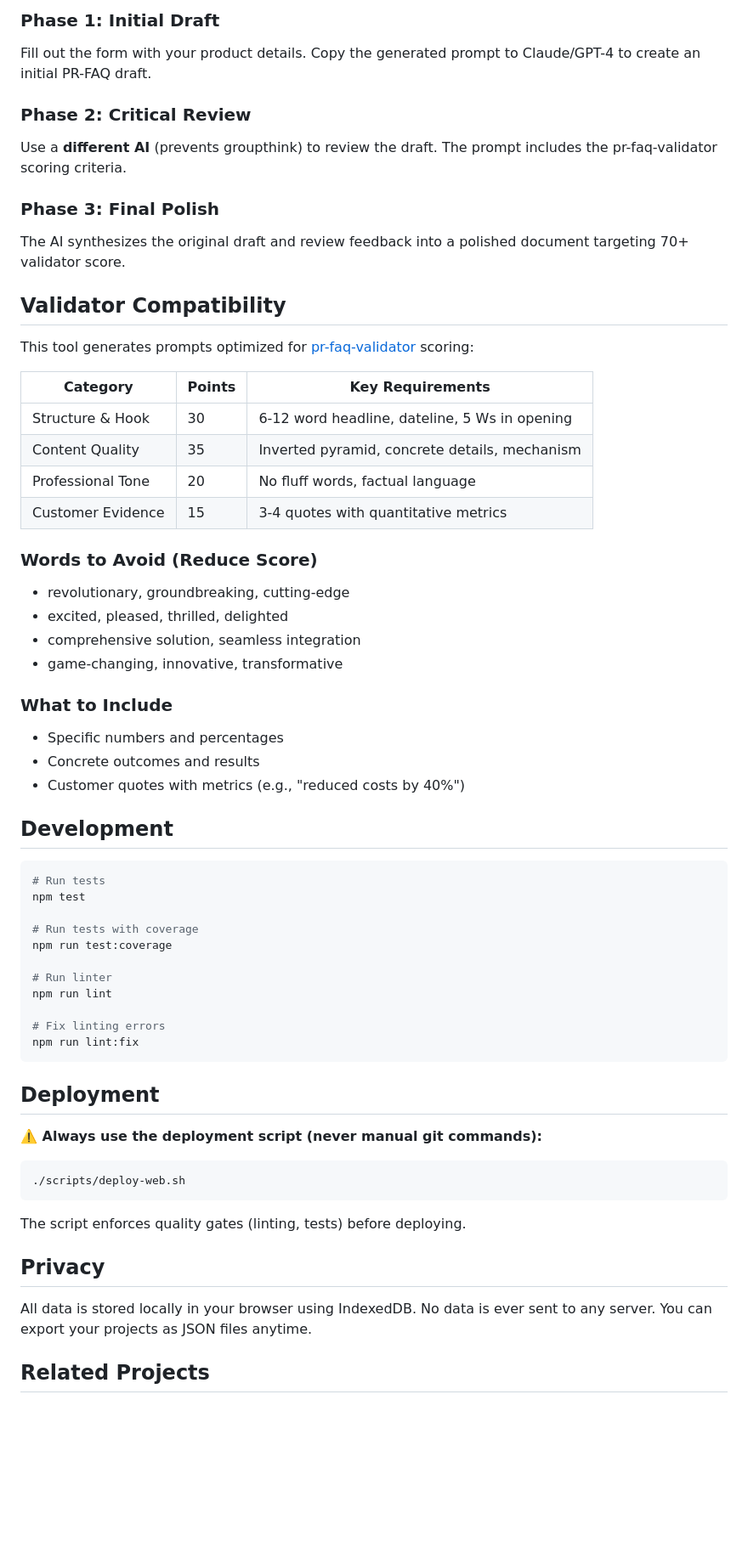
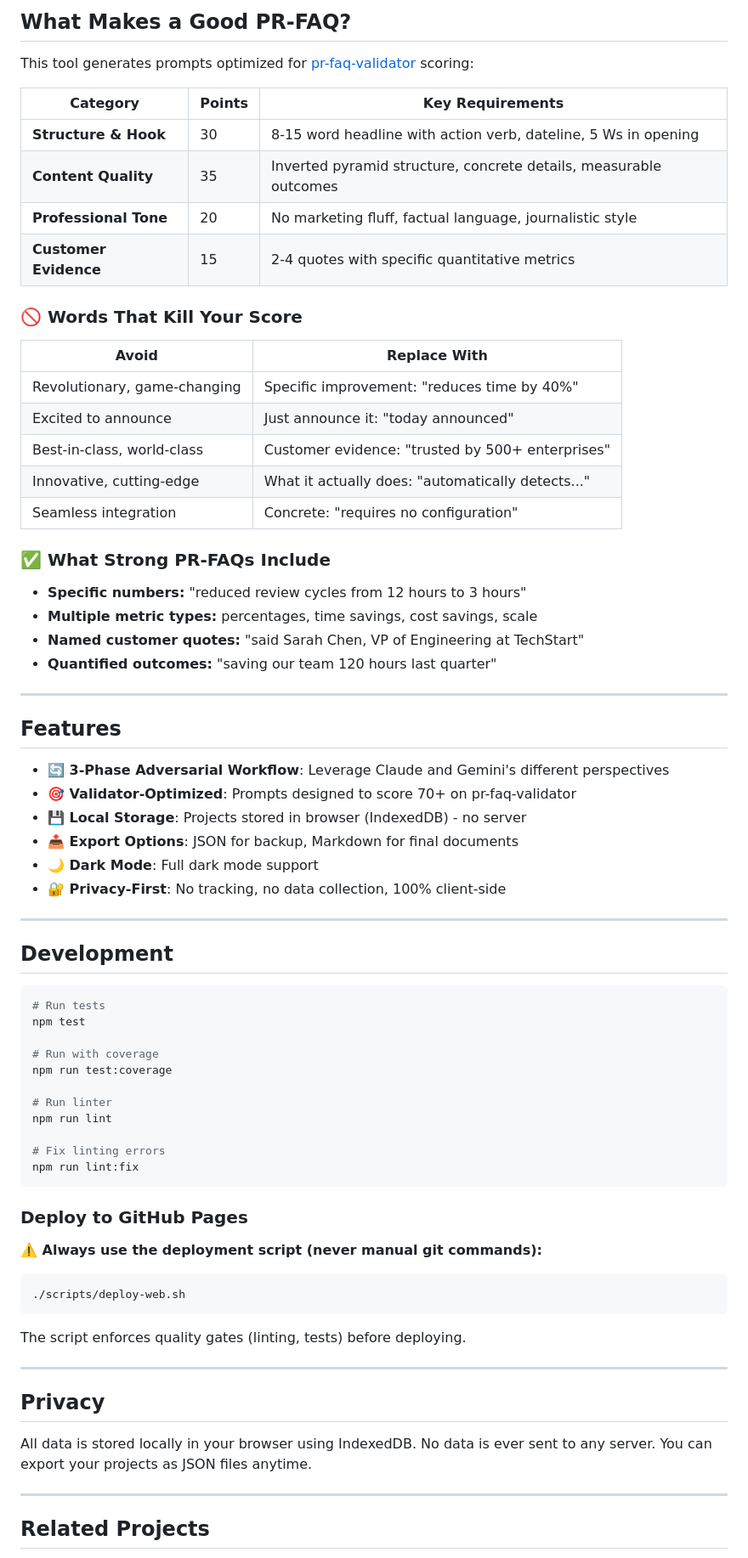
Before and after one commit to bordenet/pr-faq-assistant, a Markdown page: README.md, the part around one of its changes. Shown at 85% size. Drawn GitHub-style; blank space fills up the shorter version.

````diff
--- a/README.md
+++ b/README.md
@@ -46,34 +81,44 @@ npm run serve
 
-### Phase 1: Initial Draft
-Fill out the form with your product details. Copy the generated prompt to Claude/GPT-4 to create an initial PR-FAQ draft.
-
-### Phase 2: Critical Review
-Use a **different AI** (prevents groupthink) to review the draft. The prompt includes the pr-faq-validator scoring criteria.
-
-### Phase 3: Final Polish
-The AI synthesizes the original draft and review feedback into a polished document targeting 70+ validator score.
-
-## Validator Compatibility
+## What Makes a Good PR-FAQ?
 
 This tool generates prompts optimized for [pr-faq-validator](https://github.com/bordenet/pr-faq-validator) scoring:
 
 | Category | Points | Key Requirements |
 |----------|--------|------------------|
-| Structure & Hook | 30 | 6-12 word headline, dateline, 5 Ws in opening |
-| Content Quality | 35 | Inverted pyramid, concrete details, mechanism |
-| Professional Tone | 20 | No fluff words, factual language |
-| Customer Evidence | 15 | 3-4 quotes with quantitative metrics |
+| **Structure & Hook** | 30 | 8-15 word headline with action verb, dateline, 5 Ws in opening |
+| **Content Quality** | 35 | Inverted pyramid structure, concrete details, measurable outcomes |
+| **Professional Tone** | 20 | No marketing fluff, factual language, journalistic style |
+| **Customer Evidence** | 15 | 2-4 quotes with specific quantitative metrics |
 
-### Words to Avoid (Reduce Score)
-- revolutionary, groundbreaking, cutting-edge
-- excited, pleased, thrilled, delighted
-- comprehensive solution, seamless integration
-- game-changing, innovative, transformative
+### 🚫 Words That Kill Your Score
 
-### What to Include
-- Specific numbers and percentages
-- Concrete outcomes and results
-- Customer quotes with metrics (e.g., "reduced costs by 40%")
+| **Avoid** | **Replace With** |
+|-----------|------------------|
+| Revolutionary, game-changing | Specific improvement: "reduces time by 40%" |
+| Excited to announce | Just announce it: "today announced" |
+| Best-in-class, world-class | Customer evidence: "trusted by 500+ enterprises" |
+| Innovative, cutting-edge | What it actually does: "automatically detects..." |
+| Seamless integration | Concrete: "requires no configuration" |
+
+### ✅ What Strong PR-FAQs Include
+
+- **Specific numbers:** "reduced review cycles from 12 hours to 3 hours"
+- **Multiple metric types:** percentages, time savings, cost savings, scale
+- **Named customer quotes:** "said Sarah Chen, VP of Engineering at TechStart"
+- **Quantified outcomes:** "saving our team 120 hours last quarter"
+
+---
+
+## Features
+
+- **🔄 3-Phase Adversarial Workflow**: Leverage Claude and Gemini's different perspectives
+- **🎯 Validator-Optimized**: Prompts designed to score 70+ on pr-faq-validator
+- **💾 Local Storage**: Projects stored in browser (IndexedDB) - no server
+- **📤 Export Options**: JSON for backup, Markdown for final documents
+- **🌙 Dark Mode**: Full dark mode support
+- **🔐 Privacy-First**: No tracking, no data collection, 100% client-side
+
+---
 
 ## Development
 
@@ -81,7 +126,7 @@ This tool generates prompts optimized for [pr-faq-validator](https://github.com/
 # Run tests
 npm test
 
-# Run tests with coverage
+# Run with coverage
 npm run test:coverage
 
 # Run linter
@@ -91,7 +136,7 @@ npm run lint
 npm run lint:fix
 ```
 
-## Deployment
+### Deploy to GitHub Pages
 
 **⚠️ Always use the deployment script (never manual git commands):**
 
@@ -101,9 +146,13 @@ npm run lint:fix
 
 The script enforces quality gates (linting, tests) before deploying.
 
+---
+
 ## Privacy
 
 All data is stored locally in your browser using IndexedDB. No data is ever sent to any server. You can export your projects as JSON files anytime.
 
+---
+
 ## Related Projects
 
````
Also changed, not shown: other parts of README.md (+62 -21 lines).
